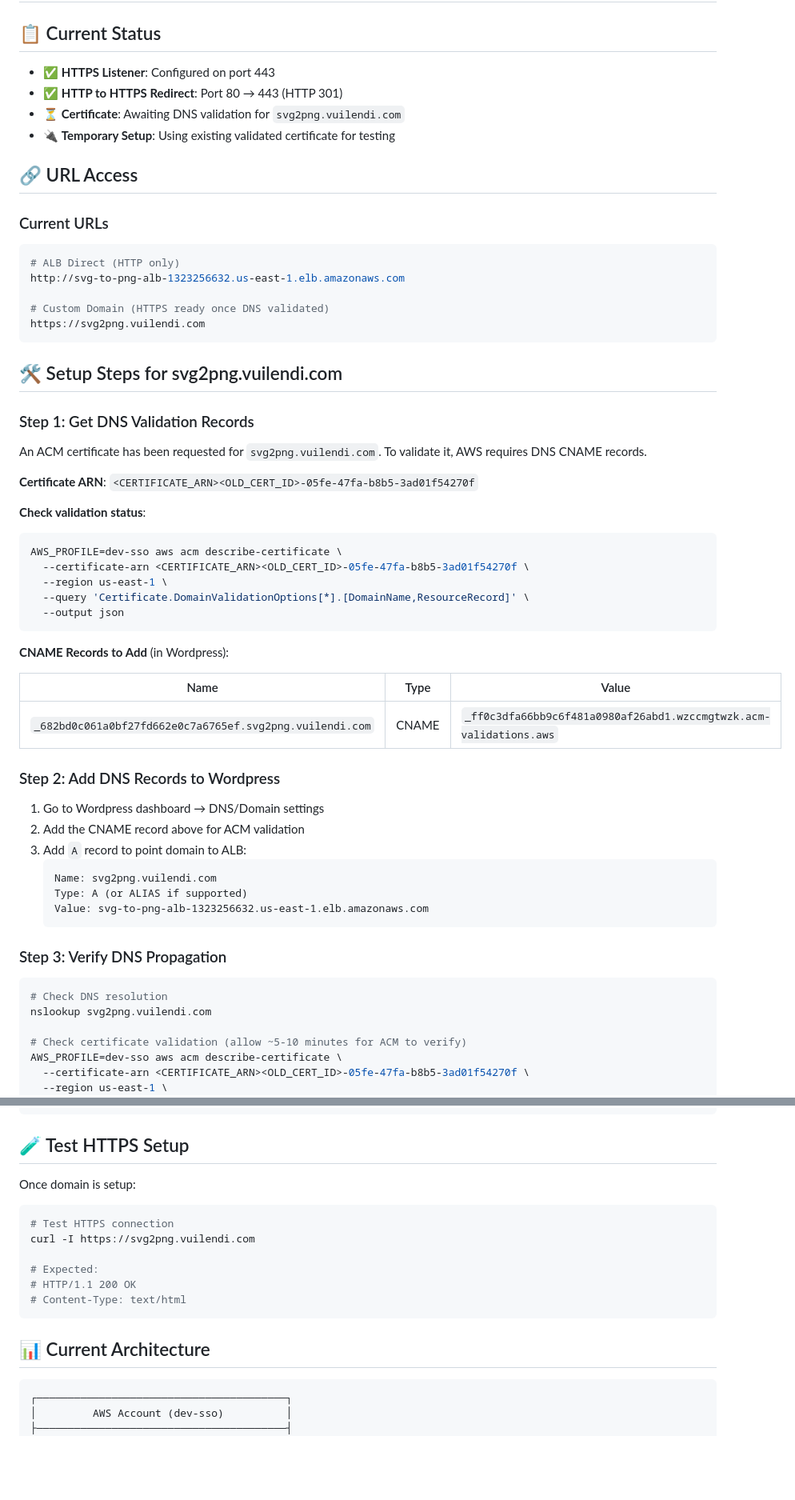
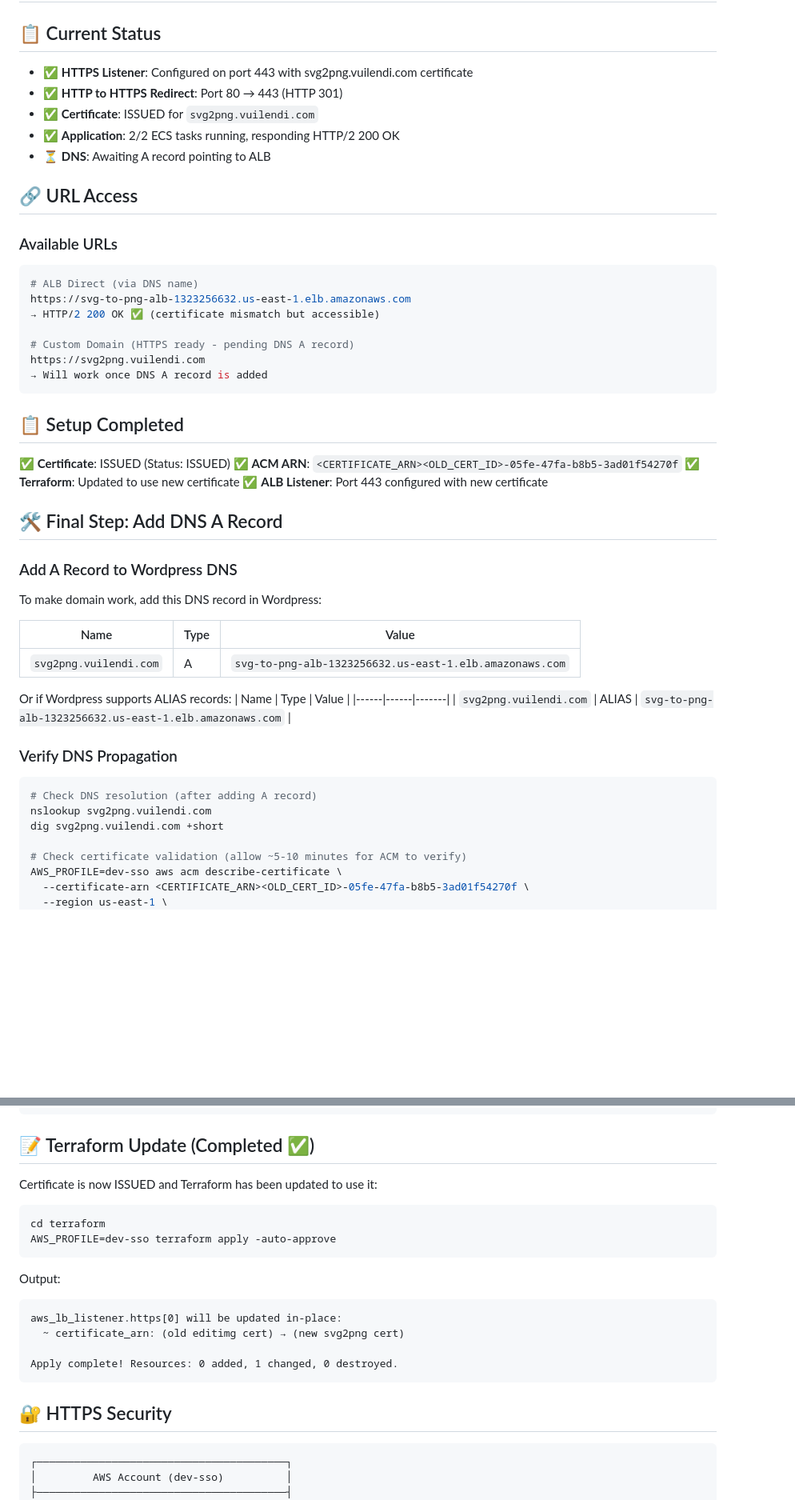
Before and after one commit to VuiLenDi/svg_to_png, a Markdown page: DOMAIN_SETUP.md, 2 parts joined by grey strips. Shown at 80% size. Rendered like a GitHub page; blank space fills up the shorter version.

Commit message:
docs: update domain setup guide with certificate ISSUED status
- Certificate status: ISSUED ✅
- Terraform updated with svg2png.vuilendi.com certificate
- Final step: Add A record in Wordpress DNS
- Document ALB DNS name and access instructions
- Include DNS propagation verification commands

Co-authored-by: Copilot <223556219+Copilot@users.noreply.github.com>

````diff
--- a/DOMAIN_SETUP.md
+++ b/DOMAIN_SETUP.md
@@ -2,62 +2,54 @@
 
 ## 📋 Current Status
 
-- ✅ **HTTPS Listener**: Configured on port 443
+- ✅ **HTTPS Listener**: Configured on port 443 with svg2png.vuilendi.com certificate
 - ✅ **HTTP to HTTPS Redirect**: Port 80 → 443 (HTTP 301)
-- ⏳ **Certificate**: Awaiting DNS validation for `svg2png.vuilendi.com`
-- 🔌 **Temporary Setup**: Using existing validated certificate for testing
+- ✅ **Certificate**: ISSUED for `svg2png.vuilendi.com`
+- ✅ **Application**: 2/2 ECS tasks running, responding HTTP/2 200 OK
+- ⏳ **DNS**: Awaiting A record pointing to ALB
 
 ## 🔗 URL Access
 
-### Current URLs
+### Available URLs
 
 ```bash
-# ALB Direct (HTTP only)
-http://svg-to-png-alb-1323256632.us-east-1.elb.amazonaws.com
+# ALB Direct (via DNS name)
+https://svg-to-png-alb-1323256632.us-east-1.elb.amazonaws.com
+→ HTTP/2 200 OK ✅ (certificate mismatch but accessible)
 
-# Custom Domain (HTTPS ready once DNS validated)
+# Custom Domain (HTTPS ready - pending DNS A record)
 https://svg2png.vuilendi.com
+→ Will work once DNS A record is added
 ```
 
-## 🛠️ Setup Steps for svg2png.vuilendi.com
+## 📋 Setup Completed
 
-### Step 1: Get DNS Validation Records
+✅ **Certificate**: ISSUED (Status: ISSUED)
+✅ **ACM ARN**: `<CERTIFICATE_ARN><OLD_CERT_ID>-05fe-47fa-b8b5-3ad01f54270f`
+✅ **Terraform**: Updated to use new certificate
+✅ **ALB Listener**: Port 443 configured with new certificate
 
-An ACM certificate has been requested for `svg2png.vuilendi.com`. To validate it, AWS requires DNS CNAME records.
+## 🛠️ Final Step: Add DNS A Record
 
-**Certificate ARN**: `<CERTIFICATE_ARN><OLD_CERT_ID>-05fe-47fa-b8b5-3ad01f54270f`
+### Add A Record to Wordpress DNS
 
-**Check validation status**:
-```bash
-AWS_PROFILE=dev-sso aws acm describe-certificate \
-  --certificate-arn <CERTIFICATE_ARN><OLD_CERT_ID>-05fe-47fa-b8b5-3ad01f54270f \
-  --region us-east-1 \
-  --query 'Certificate.DomainValidationOptions[*].[DomainName,ResourceRecord]' \
-  --output json
-```
-
-**CNAME Records to Add** (in Wordpress):
+To make domain work, add this DNS record in Wordpress:
 
 | Name | Type | Value |
 |------|------|-------|
-| `_682bd0c061a0bf27fd662e0c7a6765ef.svg2png.vuilendi.com` | CNAME | `_ff0c3dfa66bb9c6f481a0980af26abd1.wzccmgtwzk.acm-validations.aws` |
+| `svg2png.vuilendi.com` | A | `svg-to-png-alb-1323256632.us-east-1.elb.amazonaws.com` |
 
-### Step 2: Add DNS Records to Wordpress
+Or if Wordpress supports ALIAS records:
+| Name | Type | Value |
+|------|------|-------|
+| `svg2png.vuilendi.com` | ALIAS | `svg-to-png-alb-1323256632.us-east-1.elb.amazonaws.com` |
 
-1. Go to Wordpress dashboard → DNS/Domain settings
-2. Add the CNAME record above for ACM validation
-3. Add `A` record to point domain to ALB:
-   ```
-   Name: svg2png.vuilendi.com
-   Type: A (or ALIAS if supported)
-   Value: svg-to-png-alb-1323256632.us-east-1.elb.amazonaws.com
-   ```
-
-### Step 3: Verify DNS Propagation
+### Verify DNS Propagation
 
 ```bash
-# Check DNS resolution
+# Check DNS resolution (after adding A record)
 nslookup svg2png.vuilendi.com
+dig svg2png.vuilendi.com +short
 
 # Check certificate validation (allow ~5-10 minutes for ACM to verify)
 AWS_PROFILE=dev-sso aws acm describe-certificate \
@@ -114,20 +106,24 @@ AWS_PROFILE=dev-sso terraform apply -auto-approve
         └─────────────────────┘
 ```
 
-## 🧪 Test HTTPS Setup
+## 📝 Terraform Update (Completed ✅)
 
-Once domain is setup:
+Certificate is now ISSUED and Terraform has been updated to use it:
 
 ```bash
-# Test HTTPS connection
-curl -I https://svg2png.vuilendi.com
-
-# Expected:
-# HTTP/1.1 200 OK
-# Content-Type: text/html
+cd terraform
+AWS_PROFILE=dev-sso terraform apply -auto-approve
 ```
 
-## 📊 Current Architecture
+Output:
+```
+aws_lb_listener.https[0] will be updated in-place:
+  ~ certificate_arn: (old editimg cert) → (new svg2png cert)
+
+Apply complete! Resources: 0 added, 1 changed, 0 destroyed.
+```
+
+## 🔐 HTTPS Security
 
 ```
 ┌────────────────────────────────────────┐
````
